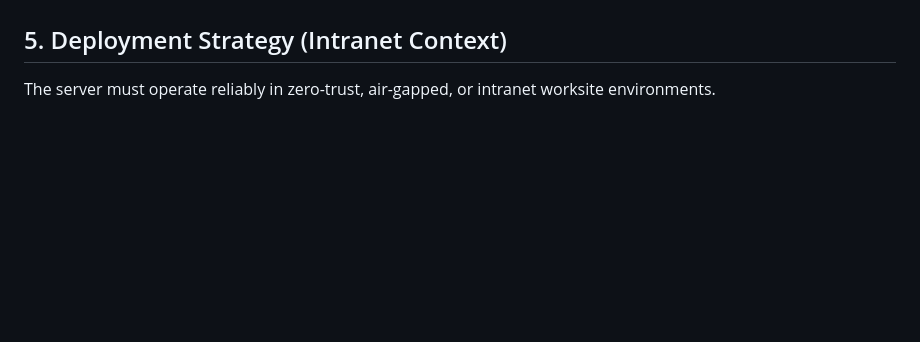
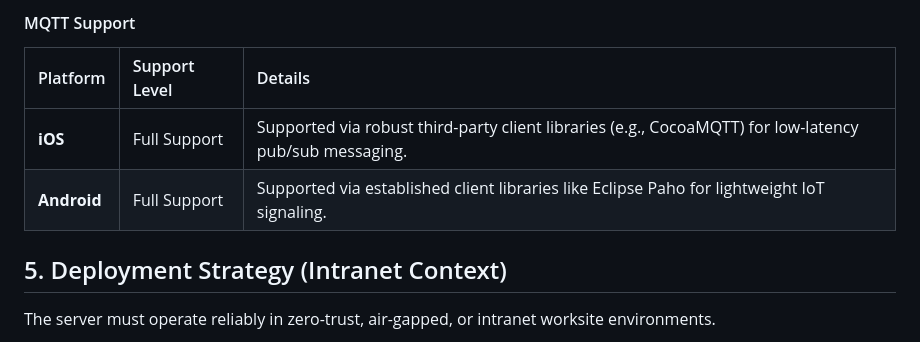
Before and after one commit to WiseLabCMU/AllSpark-edge-server, a Markdown page: docs/architecture.md, the part around one of its changes. Rendered like a GitHub page; blank space fills up the shorter version.

```diff
--- a/docs/architecture.md
+++ b/docs/architecture.md
@@ -50,3 +84,9 @@ To support low-latency signaling alongside high-volume data transport across an
+#### MQTT Support
+| Platform | Support Level | Details |
+| :--- | :--- | :--- |
+| **iOS** | Full Support | Supported via robust third-party client libraries (e.g., CocoaMQTT) for low-latency pub/sub messaging. |
+| **Android** | Full Support | Supported via established client libraries like Eclipse Paho for lightweight IoT signaling. |
+
 ## 5. Deployment Strategy (Intranet Context)
 
 The server must operate reliably in zero-trust, air-gapped, or intranet worksite environments.
```
Also changed, not shown: other parts of docs/architecture.md (+34 -0 lines).
